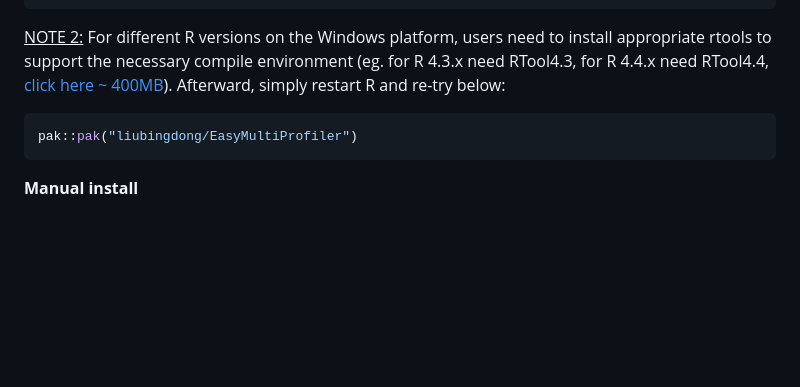
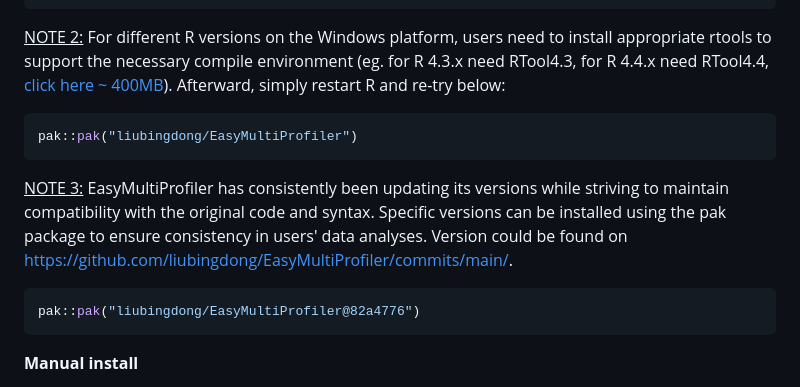
Before and after one commit to liubingdong/EasyMultiProfiler, a Markdown page: README.md, the part around the change. Rendered like a GitHub page; blank space fills up the shorter version.

````diff
--- a/README.md
+++ b/README.md
@@ -53,6 +53,12 @@ options("url.method"="libcurl")
 pak::pak("liubingdong/EasyMultiProfiler")
 ```
 
+<u>NOTE 3:</u>  EasyMultiProfiler has consistently been updating its versions while striving to maintain compatibility with the original code and syntax. Specific versions can be installed using the pak package to ensure consistency in users' data analyses.  Version could be found on  https://github.com/liubingdong/EasyMultiProfiler/commits/main/.
+
+```R
+pak::pak("liubingdong/EasyMultiProfiler@82a4776")
+```
+
 **Manual install**
 
 Due to the inclusion of many popular analysis tools, the EMP package relies on dependencies distributed across GitHub, CRAN, and Bioconductor repositories. Therefore, users may encounter dependency issues during installation in different network environments. If installation errors occur, we suggest manually installing any missing dependencies based on the error prompts. Thank you for being so patient during installation. We believe EMP could greatly speed up your research work.
````
